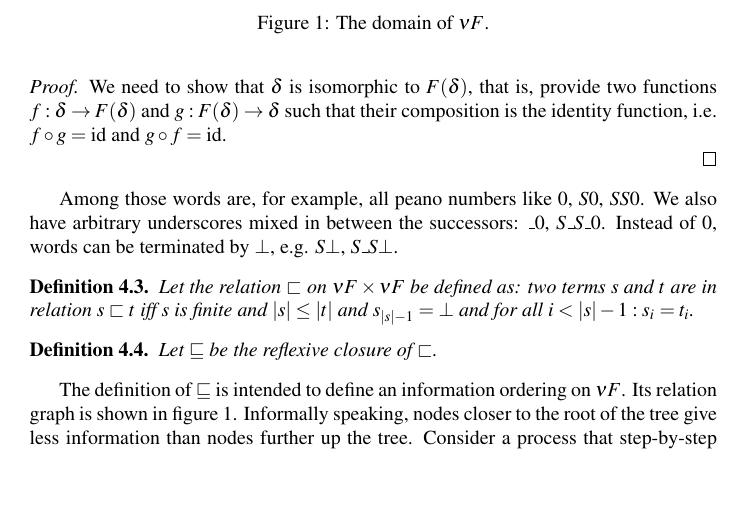
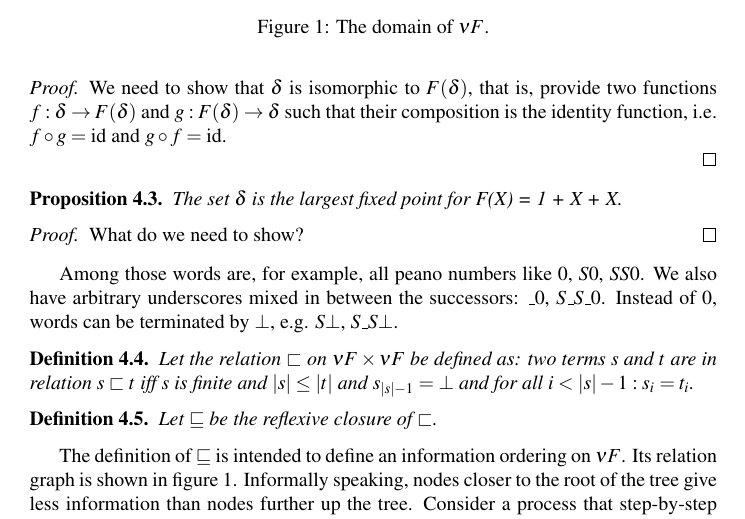
Before and after one commit to mklinik/radboud, a LaTeX document (research-seminar-IMC028/klinik2012ResearchSeminar.tex): part of page 3 of 5, cut so that both start at the same text, the shorter picture padded with empty space. Compiled offline with pdfLaTeX.

Commit message:
add proposition: delta is the largest fixed point of F

```diff
--- a/research-seminar-IMC028/klinik2012ResearchSeminar.tex
+++ b/research-seminar-IMC028/klinik2012ResearchSeminar.tex
@@ -14,6 +14,7 @@
 
 \newtheorem{defNuF}{Definition}[section]
 \newtheorem{thmDomNuFisFixedPoint}[defNuF]{Proposition}
+\newtheorem{thmDomNuFisFinal}[defNuF]{Proposition}
 \newtheorem{defStrictOrderNuF}[defNuF]{Definition}
 \newtheorem{defPartialOrderNuF}[defNuF]{Definition}
 \newtheorem{thmPONuFisPartial}[defNuF]{Proposition}
@@ -160,6 +161,16 @@ functions $f : \delta \arr F(\delta)$ and $g : F(\delta) \arr \delta$ such that
 their composition is the identity function, i.e. $f \circ g = \text{id}$ and $g
 \circ f = \text{id}$.
 
+\end{proof}
+
+\begin{thmDomNuFisFinal}
+
+The set $\delta$ is the largest fixed point for F(X) = 1 + X + X.
+
+\end{thmDomNuFisFinal}
+
+\begin{proof}
+What do we need to show?
 \end{proof}
 
 Among those words are, for example, all peano numbers like $0$, $S0$, $SS0$.
```
